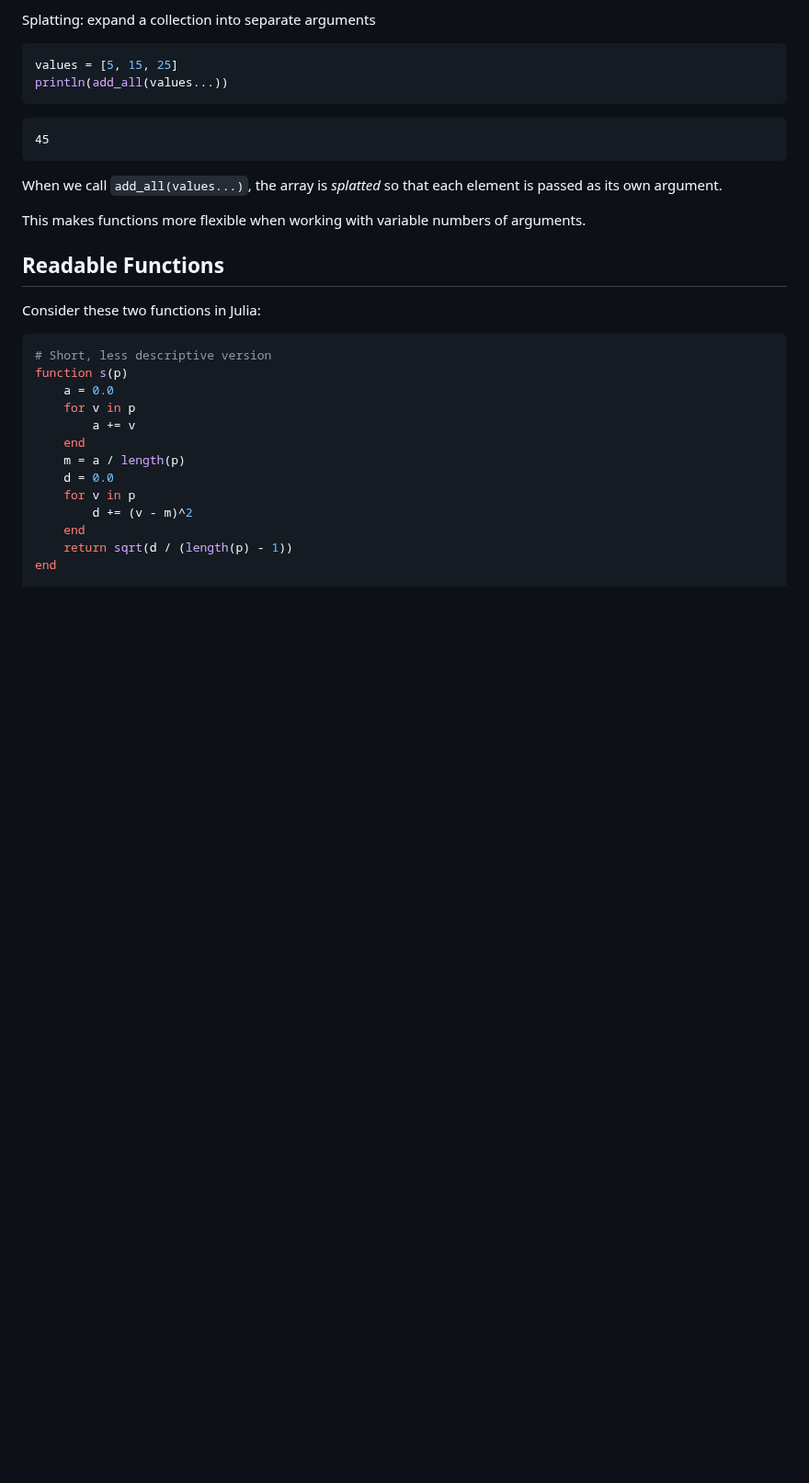
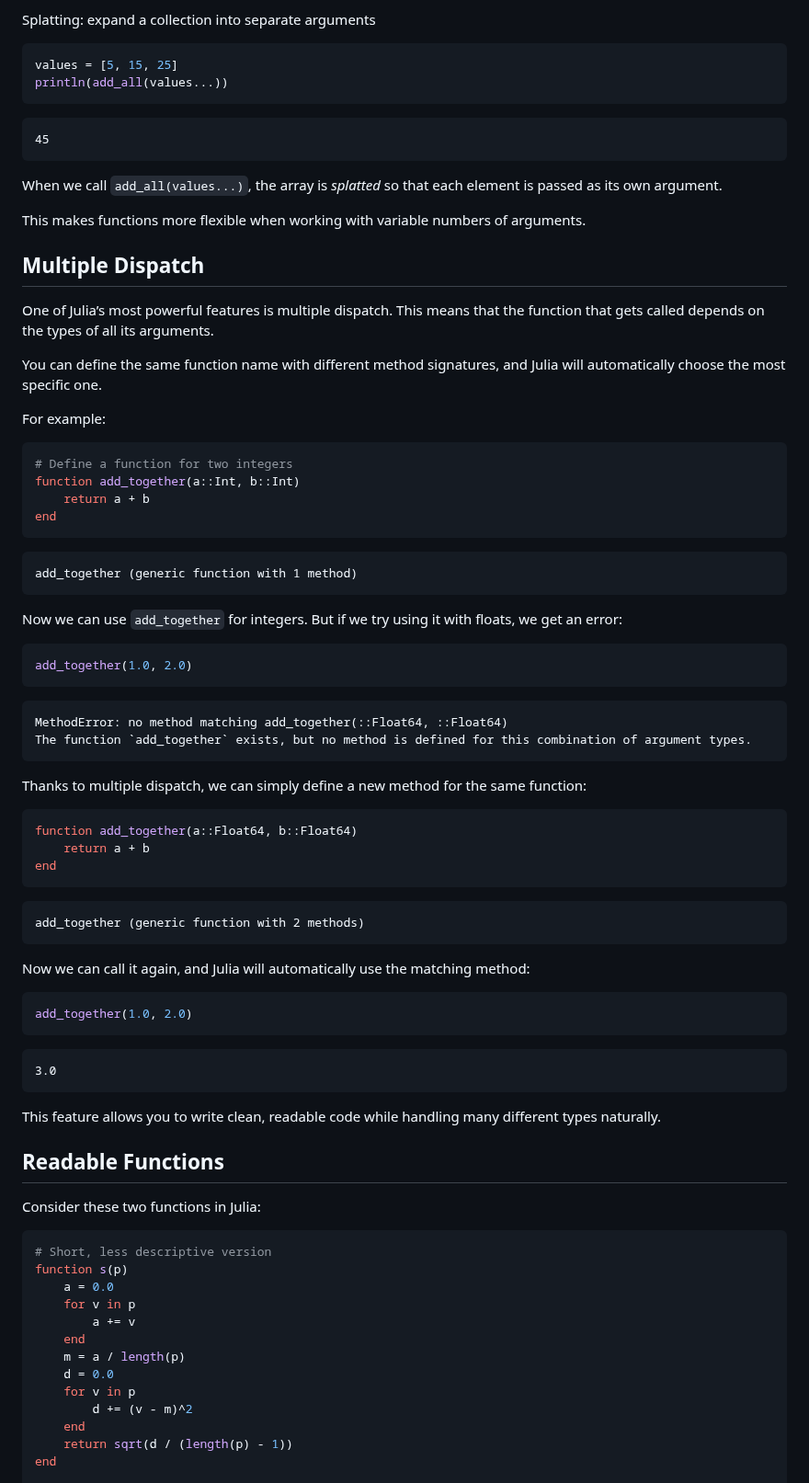
Before and after one commit to carpentries-incubator/julia-inflammation, a Markdown page: episodes/functions.md, the part around the change. Shown at 92% size. Rendered like a GitHub page; blank space fills up the shorter version.

Commit message:
added Multiple Dispatch

````diff
--- a/episodes/functions.md
+++ b/episodes/functions.md
@@ -546,6 +546,63 @@ When we call `add_all(values...)`, the array is *splatted* so that each element
 This makes functions more flexible when working with variable numbers of arguments.
 
 
+## Multiple Dispatch
+
+One of Julia’s most powerful features is multiple dispatch.
+This means that the function that gets called depends on the types of all its arguments.
+
+You can define the same function name with different method signatures, and Julia will automatically choose the most specific one.
+
+For example:
+
+```julia
+# Define a function for two integers
+function add_together(a::Int, b::Int)
+    return a + b
+end
+```
+
+```output
+add_together (generic function with 1 method)
+```
+
+Now we can use `add_together` for integers. But if we try using it with floats, we get an error:
+
+```julia
+add_together(1.0, 2.0)
+```
+
+```output
+MethodError: no method matching add_together(::Float64, ::Float64)
+The function `add_together` exists, but no method is defined for this combination of argument types.
+```
+
+Thanks to multiple dispatch, we can simply define a new method for the same function:
+
+```julia
+function add_together(a::Float64, b::Float64)
+    return a + b
+end
+```
+
+```output
+add_together (generic function with 2 methods)
+```
+
+Now we can call it again, and Julia will automatically use the matching method:
+
+```julia
+add_together(1.0, 2.0)
+```
+
+```output
+3.0
+```
+
+This feature allows you to write clean, readable code while handling many different types naturally.
+
+
+
 ## Readable Functions
 
 Consider these two functions in Julia:
````
